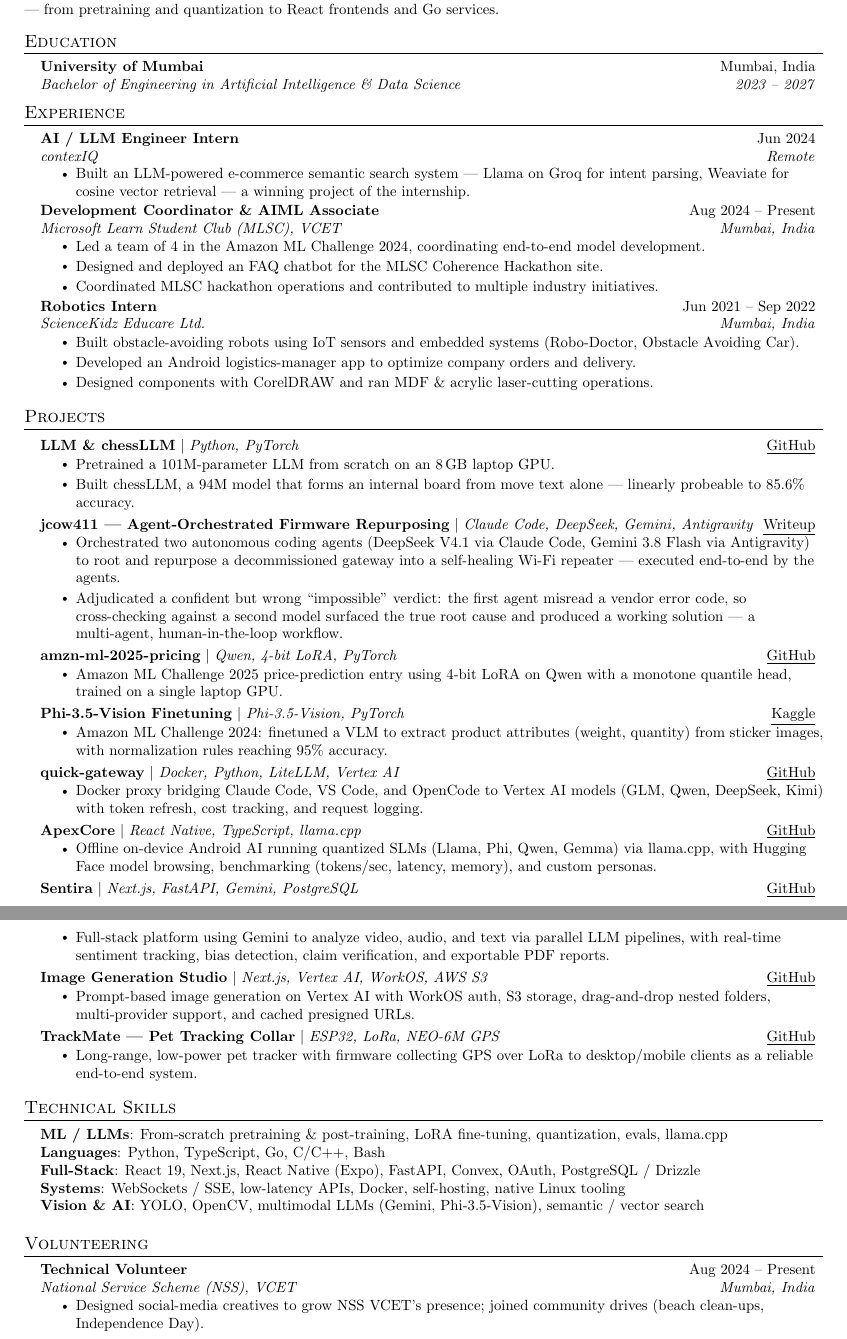
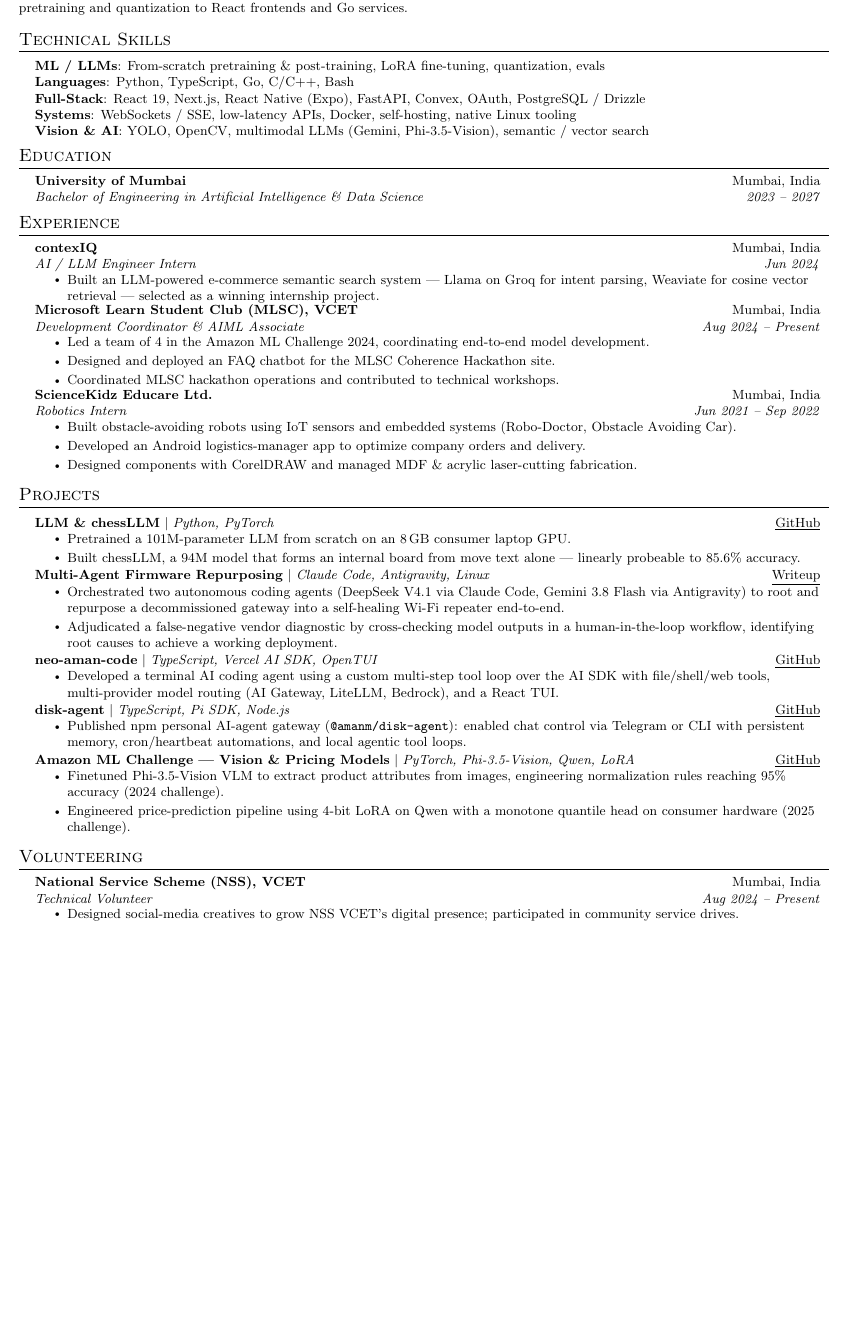
Before and after one commit to amanmprojects/resume, a LaTeX CV (aman_mehtar_resume.tex): two parts of pages 1 and 2 of 2 before the commit and part of the page after it, the two joined at a grey line, cut so that both start at the same text, the shorter picture padded with empty space. Compiled offline with pdfLaTeX.

Commit message:
Update resume content and tighten layout to one page
- Move Technical Skills section above Education
- Add neo-aman-code and disk-agent projects; drop older projects
- Reduce font size and margins for a clean one-page fit

```diff
--- a/aman_mehtar_resume.tex
+++ b/aman_mehtar_resume.tex
@@ -4,7 +4,7 @@
 % License : MIT
 %------------------------
 
-\documentclass[letterpaper,11pt]{article}
+\documentclass[letterpaper,10.5pt]{article}
 
 \usepackage{latexsym}
 \usepackage[empty]{fullpage}
@@ -39,8 +39,8 @@
 
 % Sections formatting
 \titleformat{\section}{
-  \vspace{-4pt}\scshape\raggedright\large
-}{}{0em}{}[\color{black}\titlerule \vspace{-5pt}]
+  \vspace{-5pt}\scshape\raggedright\large
+}{}{0em}{}[\color{black}\titlerule \vspace{-4pt}]
 
 % Ensure that generated pdf is machine readable / ATS parsable (pdfTeX only)
 \ifdefined\pdfgentounicode
@@ -61,21 +61,21 @@
     \begin{tabular*}{0.97\textwidth}[t]{l@{\extracolsep{\fill}}r}
       \textbf{#1} & #2 \\
       \textit{\small#3} & \textit{\small #4} \\
-    \end{tabular*}\vspace{-7pt}
+    \end{tabular*}\vspace{-6pt}
 }
 
 \newcommand{\resumeSubSubheading}[2]{
     \item
     \begin{tabular*}{0.97\textwidth}{l@{\extracolsep{\fill}}r}
       \textit{\small#1} & \textit{\small #2} \\
-    \end{tabular*}\vspace{-7pt}
+    \end{tabular*}\vspace{-6pt}
 }
 
 \newcommand{\resumeProjectHeading}[2]{
     \item
     \begin{tabular*}{0.97\textwidth}{l@{\extracolsep{\fill}}r}
       \small#1 & #2 \\
-    \end{tabular*}\vspace{-7pt}
+    \end{tabular*}\vspace{-6pt}
 }
 
 \newcommand{\resumeSubItem}[1]{\resumeItem{#1}\vspace{-4pt}}
@@ -106,8 +106,21 @@
 
 %----------SUMMARY----------
 \section{Summary}
-\small{AI \& Data Science engineering student who builds agents, developer tools, and full-stack products in public. Trains language models from scratch on consumer hardware, ships real-time applications, and self-hosts infrastructure end to end --- from pretraining and quantization to React frontends and Go services.}
-\vspace{-4pt}
+\small{AI \& Data Science engineering student who builds autonomous agents, developer tools, and full-stack products in public. Trains language models from scratch on consumer hardware, ships real-time applications, and self-hosts infrastructure end-to-end --- from pretraining and quantization to React frontends and Go services.}
+\vspace{-2pt}
+
+%-----------TECHNICAL SKILLS-----------
+\section{Technical Skills}
+ \begin{itemize}[leftmargin=0.15in, label={}]
+    \small{\item{
+     \textbf{ML / LLMs}{: From-scratch pretraining \& post-training, LoRA fine-tuning, quantization, evals} \\
+     \textbf{Languages}{: Python, TypeScript, Go, C/C++, Bash} \\
+     \textbf{Full-Stack}{: React 19, Next.js, React Native (Expo), FastAPI, Convex, OAuth, PostgreSQL / Drizzle} \\
+     \textbf{Systems}{: WebSockets / SSE, low-latency APIs, Docker, self-hosting, native Linux tooling} \\
+     \textbf{Vision \& AI}{: YOLO, OpenCV, multimodal LLMs (Gemini, Phi-3.5-Vision), semantic / vector search}
+    }}
+ \end{itemize}
+\vspace{-12pt}
 
 %-----------EDUCATION-----------
 \section{Education}
@@ -122,32 +135,31 @@
   \resumeSubHeadingListStart
 
     \resumeSubheading
+      {contexIQ}{Mumbai, India}
       {AI / LLM Engineer Intern}{Jun 2024}
-      {contexIQ}{Remote}
       \resumeItemListStart
-        \resumeItem{Built an LLM-powered e-commerce semantic search system --- Llama on Groq for intent parsing, Weaviate for cosine vector retrieval --- a winning project of the internship.}
+        \resumeItem{Built an LLM-powered e-commerce semantic search system --- Llama on Groq for intent parsing, Weaviate for cosine vector retrieval --- selected as a winning internship project.}
       \resumeItemListEnd
 
     \resumeSubheading
+      {Microsoft Learn Student Club (MLSC), VCET}{Mumbai, India}
       {Development Coordinator \& AIML Associate}{Aug 2024 -- Present}
-      {Microsoft Learn Student Club (MLSC), VCET}{Mumbai, India}
       \resumeItemListStart
         \resumeItem{Led a team of 4 in the Amazon ML Challenge 2024, coordinating end-to-end model development.}
         \resumeItem{Designed and deployed an FAQ chatbot for the MLSC Coherence Hackathon site.}
-        \resumeItem{Coordinated MLSC hackathon operations and contributed to multiple industry initiatives.}
+        \resumeItem{Coordinated MLSC hackathon operations and contributed to technical workshops.}
       \resumeItemListEnd
 
     \resumeSubheading
+      {ScienceKidz Educare Ltd.}{Mumbai, India}
       {Robotics Intern}{Jun 2021 -- Sep 2022}
-      {ScienceKidz Educare Ltd.}{Mumbai, India}
       \resumeItemListStart
         \resumeItem{Built obstacle-avoiding robots using IoT sensors and embedded systems (Robo-Doctor, Obstacle Avoiding Car).}
         \resumeItem{Developed an Android logistics-manager app to optimize company orders and delivery.}
-        \resumeItem{Designed components with CorelDRAW and ran MDF \& acrylic laser-cutting operations.}
+        \resumeItem{Designed components with CorelDRAW and managed MDF \& acrylic laser-cutting fabrication.}
       \resumeItemListEnd
 
   \resumeSubHeadingListEnd
-% BODY_PLACEHOLDER
 
 %-----------PROJECTS-----------
 \section{Projects}
@@ -156,81 +168,46 @@
       \resumeProjectHeading
           {\textbf{LLM \& chessLLM} $|$ \emph{Python, PyTorch}}{\href{https://github.com/amanmprojects}{\underline{GitHub}}}
           \resumeItemListStart
-            \resumeItem{Pretrained a 101M-parameter LLM from scratch on an 8\,GB laptop GPU.}
+            \resumeItem{Pretrained a 101M-parameter LLM from scratch on an 8\,GB consumer laptop GPU.}
             \resumeItem{Built chessLLM, a 94M model that forms an internal board from move text alone --- linearly probeable to 85.6\% accuracy.}
           \resumeItemListEnd
 
       \resumeProjectHeading
-          {\textbf{jcow411 --- Agent-Orchestrated Firmware Repurposing} $|$ \emph{Claude Code, DeepSeek, Gemini, Antigravity}}{\href{https://aman-on-bits.vercel.app/writing/repurposing-jiofiber-wireless-repeater}{\underline{Writeup}}}
+          {\textbf{Multi-Agent Firmware Repurposing} $|$ \emph{Claude Code, Antigravity, Linux}}{\href{https://aman-on-bits.vercel.app/writing/repurposing-jiofiber-wireless-repeater}{\underline{Writeup}}}
           \resumeItemListStart
-            \resumeItem{Orchestrated two autonomous coding agents (DeepSeek V4.1 via Claude Code, Gemini 3.8 Flash via Antigravity) to root and repurpose a decommissioned gateway into a self-healing Wi-Fi repeater --- executed end-to-end by the agents.}
-            \resumeItem{Adjudicated a confident but wrong ``impossible'' verdict: the first agent misread a vendor error code, so cross-checking against a second model surfaced the true root cause and produced a working solution --- a multi-agent, human-in-the-loop workflow.}
+            \resumeItem{Orchestrated two autonomous coding agents (DeepSeek V4.1 via Claude Code, Gemini 3.8 Flash via Antigravity) to root and repurpose a decommissioned gateway into a self-healing Wi-Fi repeater end-to-end.}
+            \resumeItem{Adjudicated a false-negative vendor diagnostic by cross-checking model outputs in a human-in-the-loop workflow, identifying root causes to achieve a working deployment.}
           \resumeItemListEnd
 
       \resumeProjectHeading
-          {\textbf{amzn-ml-2025-pricing} $|$ \emph{Qwen, 4-bit LoRA, PyTorch}}{\href{https://github.com/amanmprojects}{\underline{GitHub}}}
+          {\textbf{neo-aman-code} $|$ \emph{TypeScript, Vercel AI SDK, OpenTUI}}{\href{https://github.com/amanmprojects/neo-aman-code}{\underline{GitHub}}}
           \resumeItemListStart
-            \resumeItem{Amazon ML Challenge 2025 price-prediction entry using 4-bit LoRA on Qwen with a monotone quantile head, trained on a single laptop GPU.}
+            \resumeItem{Developed a terminal AI coding agent using a custom multi-step tool loop over the AI SDK with file/shell/web tools, multi-provider model routing (AI Gateway, LiteLLM, Bedrock), and a React TUI.}
           \resumeItemListEnd
 
       \resumeProjectHeading
-          {\textbf{Phi-3.5-Vision Finetuning} $|$ \emph{Phi-3.5-Vision, PyTorch}}{\href{https://github.com/amanmprojects}{\underline{Kaggle}}}
+          {\textbf{disk-agent} $|$ \emph{TypeScript, Pi SDK, Node.js}}{\href{https://github.com/amanmprojects/disk-agent}{\underline{GitHub}}}
           \resumeItemListStart
-            \resumeItem{Amazon ML Challenge 2024: finetuned a VLM to extract product attributes (weight, quantity) from sticker images, with normalization rules reaching 95\% accuracy.}
+            \resumeItem{Published npm personal AI-agent gateway (\texttt{@amanm/disk-agent}): enabled chat control via Telegram or CLI with persistent memory, cron/heartbeat automations, and local agentic tool loops.}
           \resumeItemListEnd
 
       \resumeProjectHeading
-          {\textbf{quick-gateway} $|$ \emph{Docker, Python, LiteLLM, Vertex AI}}{\href{https://github.com/amanmprojects}{\underline{GitHub}}}
+          {\textbf{Amazon ML Challenge --- Vision \& Pricing Models} $|$ \emph{PyTorch, Phi-3.5-Vision, Qwen, LoRA}}{\href{https://github.com/amanmprojects}{\underline{GitHub}}}
           \resumeItemListStart
-            \resumeItem{Docker proxy bridging Claude Code, VS Code, and OpenCode to Vertex AI models (GLM, Qwen, DeepSeek, Kimi) with token refresh, cost tracking, and request logging.}
-          \resumeItemListEnd
-
-      \resumeProjectHeading
-          {\textbf{ApexCore} $|$ \emph{React Native, TypeScript, llama.cpp}}{\href{https://github.com/amanmprojects}{\underline{GitHub}}}
-          \resumeItemListStart
-            \resumeItem{Offline on-device Android AI running quantized SLMs (Llama, Phi, Qwen, Gemma) via llama.cpp, with Hugging Face model browsing, benchmarking (tokens/sec, latency, memory), and custom personas.}
-          \resumeItemListEnd
-
-      \resumeProjectHeading
-          {\textbf{Sentira} $|$ \emph{Next.js, FastAPI, Gemini, PostgreSQL}}{\href{https://github.com/amanmprojects}{\underline{GitHub}}}
-          \resumeItemListStart
-            \resumeItem{Full-stack platform using Gemini to analyze video, audio, and text via parallel LLM pipelines, with real-time sentiment tracking, bias detection, claim verification, and exportable PDF reports.}
-          \resumeItemListEnd
-
-      \resumeProjectHeading
-          {\textbf{Image Generation Studio} $|$ \emph{Next.js, Vertex AI, WorkOS, AWS S3}}{\href{https://github.com/amanmprojects}{\underline{GitHub}}}
-          \resumeItemListStart
-            \resumeItem{Prompt-based image generation on Vertex AI with WorkOS auth, S3 storage, drag-and-drop nested folders, multi-provider support, and cached presigned URLs.}
-          \resumeItemListEnd
-
-      \resumeProjectHeading
-          {\textbf{TrackMate --- Pet Tracking Collar} $|$ \emph{ESP32, LoRa, NEO-6M GPS}}{\href{https://github.com/amanmprojects}{\underline{GitHub}}}
-          \resumeItemListStart
-            \resumeItem{Long-range, low-power pet tracker with firmware collecting GPS over LoRa to desktop/mobile clients as a reliable end-to-end system.}
+            \resumeItem{Finetuned Phi-3.5-Vision VLM to extract product attributes from images, engineering normalization rules reaching 95\% accuracy (2024 challenge).}
+            \resumeItem{Engineered price-prediction pipeline using 4-bit LoRA on Qwen with a monotone quantile head on consumer hardware (2025 challenge).}
           \resumeItemListEnd
 
     \resumeSubHeadingListEnd
-
-%-----------TECHNICAL SKILLS-----------
-\section{Technical Skills}
- \begin{itemize}[leftmargin=0.15in, label={}]
-    \small{\item{
-     \textbf{ML / LLMs}{: From-scratch pretraining \& post-training, LoRA fine-tuning, quantization, evals, llama.cpp} \\
-     \textbf{Languages}{: Python, TypeScript, Go, C/C++, Bash} \\
-     \textbf{Full-Stack}{: React 19, Next.js, React Native (Expo), FastAPI, Convex, OAuth, PostgreSQL / Drizzle} \\
-     \textbf{Systems}{: WebSockets / SSE, low-latency APIs, Docker, self-hosting, native Linux tooling} \\
-     \textbf{Vision \& AI}{: YOLO, OpenCV, multimodal LLMs (Gemini, Phi-3.5-Vision), semantic / vector search}
-    }}
- \end{itemize}
 
 %-----------VOLUNTEERING-----------
 \section{Volunteering}
   \resumeSubHeadingListStart
     \resumeSubheading
+      {National Service Scheme (NSS), VCET}{Mumbai, India}
       {Technical Volunteer}{Aug 2024 -- Present}
-      {National Service Scheme (NSS), VCET}{Mumbai, India}
       \resumeItemListStart
-        \resumeItem{Designed social-media creatives to grow NSS VCET's presence; joined community drives (beach clean-ups, Independence Day).}
+        \resumeItem{Designed social-media creatives to grow NSS VCET's digital presence; participated in community service drives.}
       \resumeItemListEnd
   \resumeSubHeadingListEnd
 
```
Also changed, not shown: aman_mehtar_resume.pdf, aman_mehtar_resume.tex (14 more changed lines).
